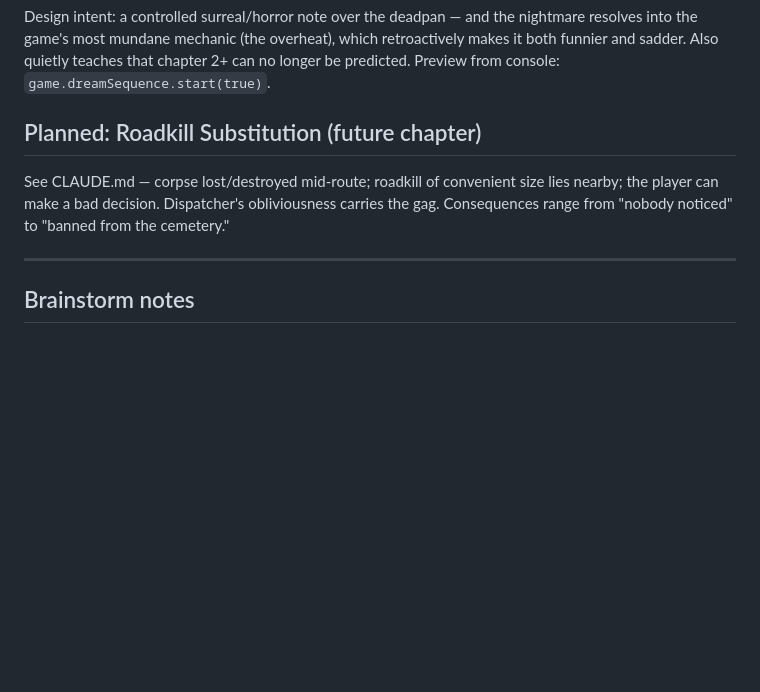
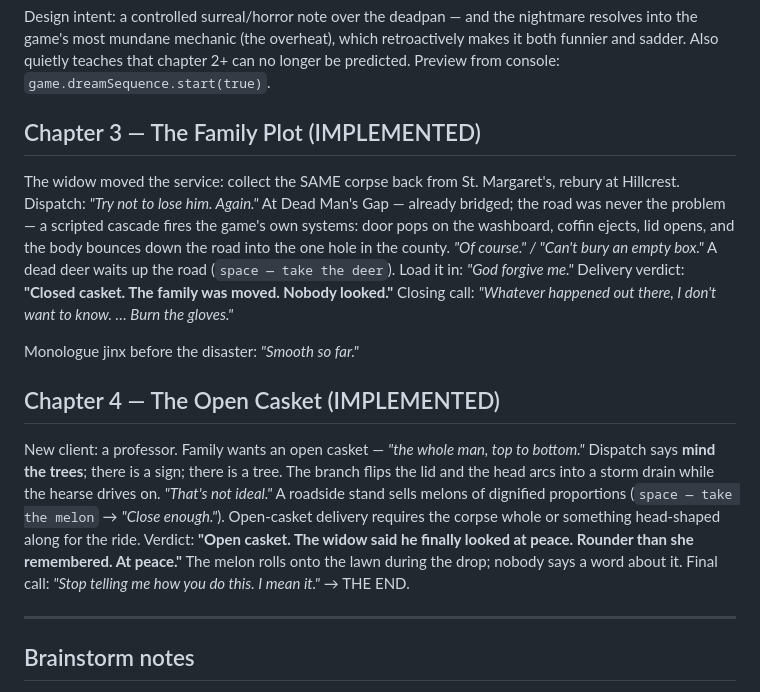
Before and after one commit to nikolaigauer/last-ride-delivery-service, a Markdown page: docs/story-and-dialogue.md, the part around the change. GitHub-like rendering; blank space fills up the shorter version.

Commit message:
Docs: chapters 3–4 in story doc, claude.md, and playtest geography
Co-Authored-By: Claude Fable 5 <noreply@anthropic.com>

```diff
--- a/docs/story-and-dialogue.md
+++ b/docs/story-and-dialogue.md
@@ -107,11 +107,32 @@ which retroactively makes it both funnier and sadder. Also quietly teaches
 that chapter 2+ can no longer be predicted. Preview from console:
 `game.dreamSequence.start(true)`.
 
-## Planned: Roadkill Substitution (future chapter)
+## Chapter 3 — The Family Plot (IMPLEMENTED)
 
-See CLAUDE.md — corpse lost/destroyed mid-route; roadkill of convenient size lies
-nearby; the player can make a bad decision. Dispatcher's obliviousness carries the
-gag. Consequences range from "nobody noticed" to "banned from the cemetery."
+The widow moved the service: collect the SAME corpse back from St. Margaret's,
+rebury at Hillcrest. Dispatch: *"Try not to lose him. Again."* At Dead Man's
+Gap — already bridged; the road was never the problem — a scripted cascade
+fires the game's own systems: door pops on the washboard, coffin ejects, lid
+opens, and the body bounces down the road into the one hole in the county.
+*"Of course." / "Can't bury an empty box."* A dead deer waits up the road
+(`space — take the deer`). Load it in: *"God forgive me."* Delivery verdict:
+**"Closed casket. The family was moved. Nobody looked."** Closing call:
+*"Whatever happened out there, I don't want to know. … Burn the gloves."*
+
+Monologue jinx before the disaster: *"Smooth so far."*
+
+## Chapter 4 — The Open Casket (IMPLEMENTED)
+
+New client: a professor. Family wants an open casket — *"the whole man, top
+to bottom."* Dispatch says **mind the trees**; there is a sign; there is a
+tree. The branch flips the lid and the head arcs into a storm drain while the
+hearse drives on. *"That's not ideal."* A roadside stand sells melons of
+dignified proportions (`space — take the melon` → *"Close enough."*).
+Open-casket delivery requires the corpse whole or something head-shaped along
+for the ride. Verdict: **"Open casket. The widow said he finally looked at
+peace. Rounder than she remembered. At peace."** The melon rolls onto the
+lawn during the drop; nobody says a word about it. Final call:
+*"Stop telling me how you do this. I mean it."* → THE END.
 
 ---
 
```
Also changed, not shown: claude.md (+20 -7 lines), 1 other file.
